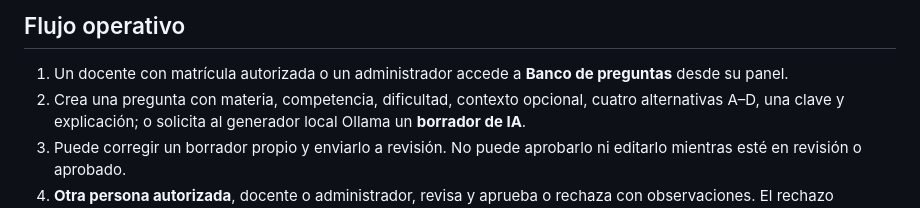
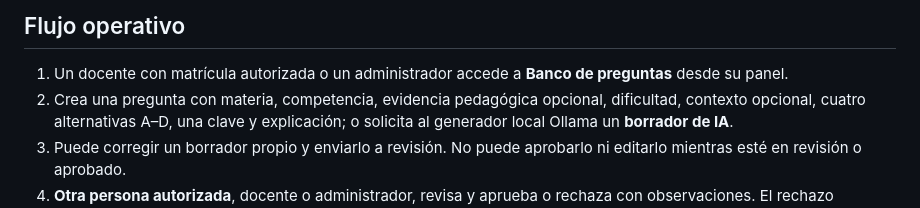
Before and after one commit to legalmenteadriangalindez/Sistema-pre-ICFES-de-prediccion-de-habilidades-y-debilidades-academicas-con-Chatbot, a Markdown page: docs/BANCO_DOCENTE_APRENDIZAJE_ADAPTATIVO.md, the part around the change. GitHub-like rendering.

Commit message:
feat(bank): clasificación adicional por evidencia de aprendizaje

```diff
--- a/docs/BANCO_DOCENTE_APRENDIZAJE_ADAPTATIVO.md
+++ b/docs/BANCO_DOCENTE_APRENDIZAJE_ADAPTATIVO.md
@@ -4,7 +4,7 @@
 
 1. Un docente con matrícula autorizada o un administrador accede a
    **Banco de preguntas** desde su panel.
-2. Crea una pregunta con materia, competencia, dificultad, contexto opcional,
+2. Crea una pregunta con materia, competencia, evidencia pedagógica opcional, dificultad, contexto opcional,
    cuatro alternativas A–D, una clave y explicación; o solicita al generador
    local Ollama un **borrador de IA**.
 3. Puede corregir un borrador propio y enviarlo a revisión. No puede
```
